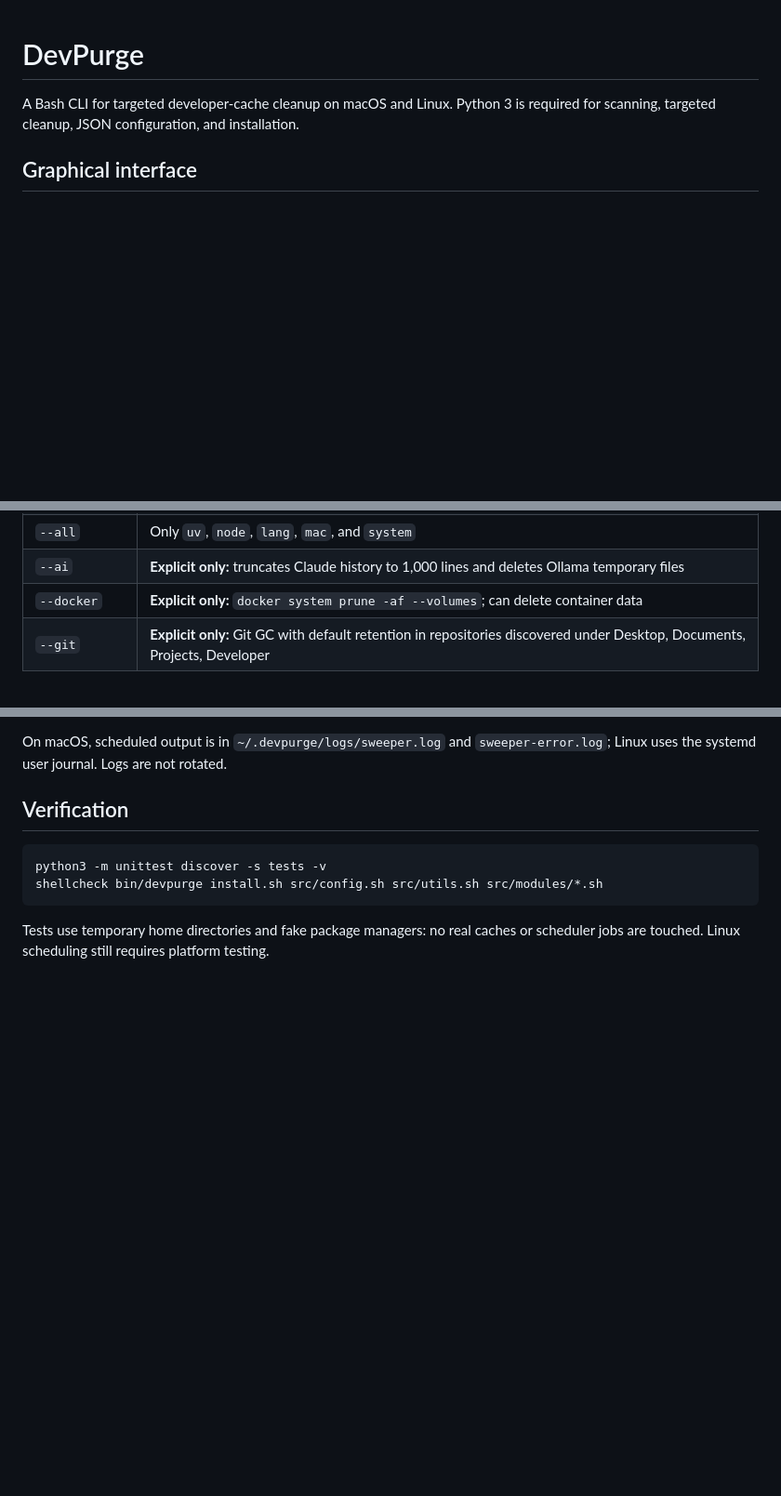
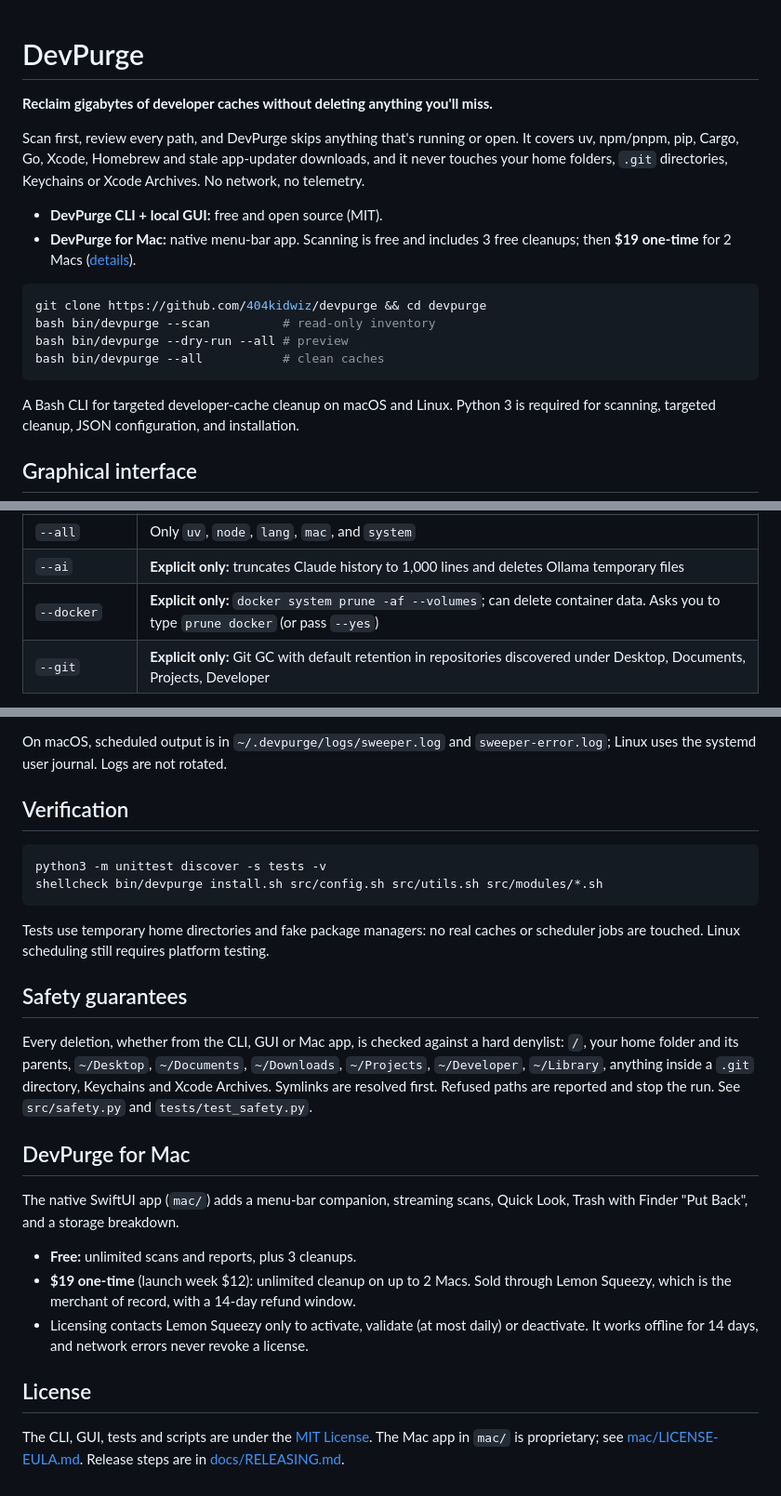
Before and after one commit to 404kidwiz/devpurge, a Markdown page: README.md, 3 parts joined by grey strips. Shown at 93% size. Drawn GitHub-style; blank space fills up the shorter version.

Commit message:
docs: README hero, safety guarantees, pricing and licensing

````diff
--- a/README.md
+++ b/README.md
@@ -1,4 +1,22 @@
 # DevPurge
+
+**Reclaim gigabytes of developer caches without deleting anything you'll miss.**
+
+Scan first, review every path, and DevPurge skips anything that's running or open.
+It covers uv, npm/pnpm, pip, Cargo, Go, Xcode, Homebrew and stale app-updater
+downloads, and it never touches your home folders, `.git` directories, Keychains
+or Xcode Archives. No network, no telemetry.
+
+- **DevPurge CLI + local GUI:** free and open source (MIT).
+- **DevPurge for Mac:** native menu-bar app. Scanning is free and includes 3 free
+  cleanups; then **$19 one-time** for 2 Macs ([details](#devpurge-for-mac)).
+
+```bash
+git clone https://github.com/404kidwiz/devpurge && cd devpurge
+bash bin/devpurge --scan          # read-only inventory
+bash bin/devpurge --dry-run --all # preview
+bash bin/devpurge --all           # clean caches
+```
 
 A Bash CLI for targeted developer-cache cleanup on macOS and Linux.
 Python 3 is required for scanning, targeted cleanup, JSON configuration, and installation.
@@ -84,7 +102,7 @@ These groups are excluded from `--all` and scheduled sweeps.
 | `--oldstores` | Older pnpm stores, using an already-installed matching pnpm version for native pruning; unmatched stores retained |
 | `--all` | Only `uv`, `node`, `lang`, `mac`, and `system` |
 | `--ai` | **Explicit only:** truncates Claude history to 1,000 lines and deletes Ollama temporary files |
-| `--docker` | **Explicit only:** `docker system prune -af --volumes`; can delete container data |
+| `--docker` | **Explicit only:** `docker system prune -af --volumes`; can delete container data. Asks you to type `prune docker` (or pass `--yes`) |
 | `--git` | **Explicit only:** Git GC with default retention in repositories discovered under Desktop, Documents, Projects, Developer |
 
 Close relevant builds/apps before clearing their caches. Future builds and installs
@@ -154,3 +172,28 @@ shellcheck bin/devpurge install.sh src/config.sh src/utils.sh src/modules/*.sh
 
 Tests use temporary home directories and fake package managers: no real caches
 or scheduler jobs are touched. Linux scheduling still requires platform testing.
+
+## Safety guarantees
+
+Every deletion, whether from the CLI, GUI or Mac app, is checked against a hard denylist:
+`/`, your home folder and its parents, `~/Desktop`, `~/Documents`, `~/Downloads`,
+`~/Projects`, `~/Developer`, `~/Library`, anything inside a `.git` directory,
+Keychains and Xcode Archives. Symlinks are resolved first. Refused paths are
+reported and stop the run. See `src/safety.py` and `tests/test_safety.py`.
+
+## DevPurge for Mac
+
+The native SwiftUI app (`mac/`) adds a menu-bar companion, streaming scans,
+Quick Look, Trash with Finder "Put Back", and a storage breakdown.
+
+- **Free:** unlimited scans and reports, plus 3 cleanups.
+- **$19 one-time** (launch week $12): unlimited cleanup on up to 2 Macs.
+  Sold through Lemon Squeezy, which is the merchant of record, with a 14-day refund window.
+- Licensing contacts Lemon Squeezy only to activate, validate (at most daily) or
+  deactivate. It works offline for 14 days, and network errors never revoke a license.
+
+## License
+
+The CLI, GUI, tests and scripts are under the [MIT License](LICENSE). The Mac app
+in `mac/` is proprietary; see [mac/LICENSE-EULA.md](mac/LICENSE-EULA.md).
+Release steps are in [docs/RELEASING.md](docs/RELEASING.md).
````
